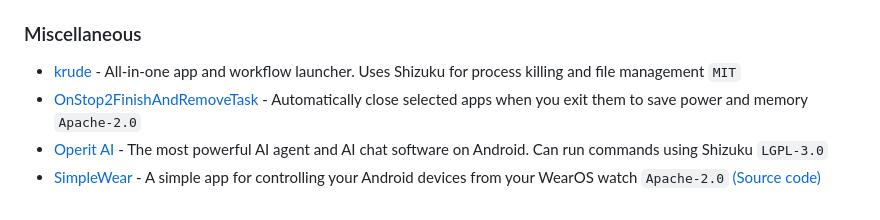
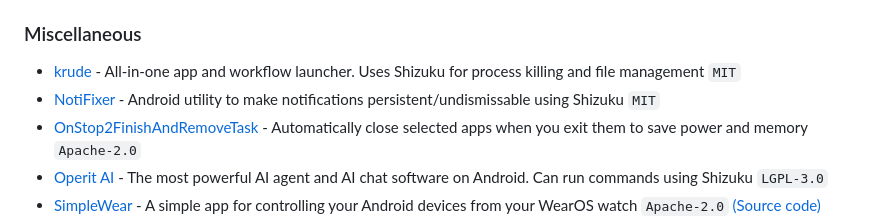
Before and after one commit to timschneeb/awesome-shizuku, a Markdown page: README.md, the part around the change. GitHub-like rendering.

Commit message:
Add NotiFixer to miscellaneous tools section

```diff
--- a/README.md
+++ b/README.md
@@ -228,8 +228,8 @@ Pull requests are welcome. See [Contributing](CONTRIBUTING.md) for hints.
 
 ### Miscellaneous
 
-
 * [krude](https://github.com/KusStar/krude) - All-in-one app and workflow launcher. Uses Shizuku for process killing and file management `MIT`
+* [NotiFixer](https://github.com/dkajan19/NotiFixer) - Android utility to make notifications persistent/undismissable using Shizuku `MIT`
 * [OnStop2FinishAndRemoveTask](https://github.com/takusan23/OnStop2FinishAndRemoveTask) - Automatically close selected apps when you exit them to save power and memory `Apache-2.0`
 * [Operit AI](https://github.com/AAswordman/Operit) - The most powerful AI agent and AI chat software on Android. Can run commands using Shizuku `LGPL-3.0`
 * [SimpleWear](https://play.google.com/store/apps/details?id=com.thewizrd.simplewear) - A simple app for controlling your Android devices from your WearOS watch `Apache-2.0` [(Source code)](https://github.com/SimpleAppProjects/SimpleWear)
```
